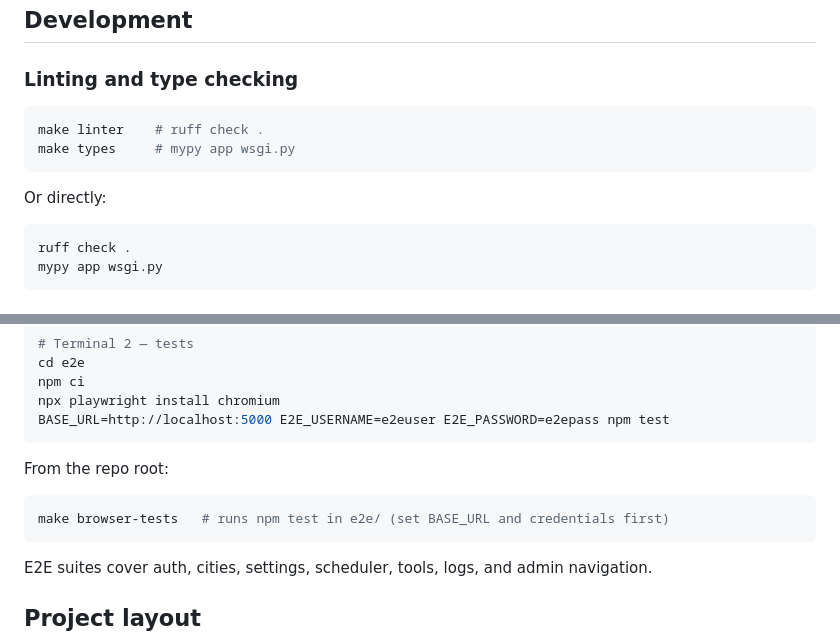
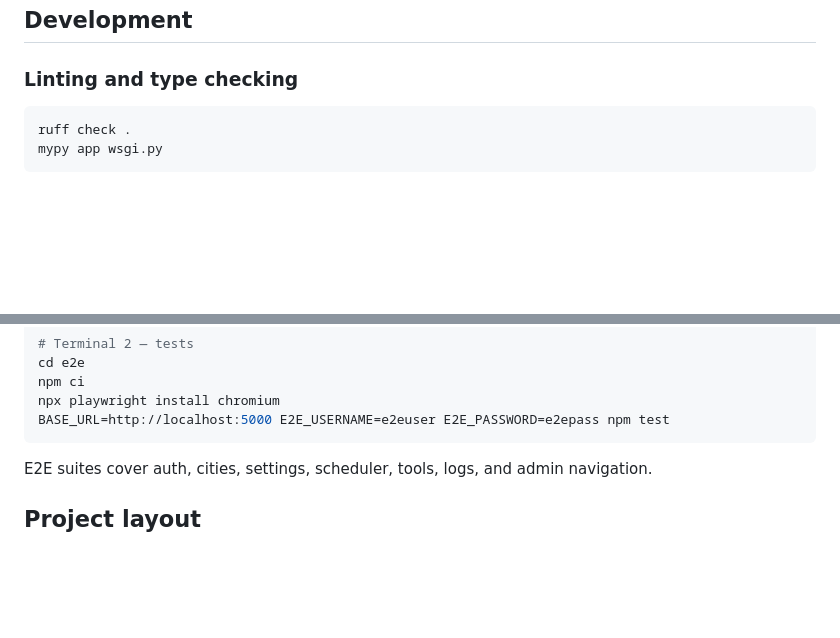
Before and after one commit to sigmaray/flask-weather, a Markdown page: README.md, 2 parts joined by grey strips. Drawn GitHub-style; blank space fills up the shorter version.

````diff
--- a/README.md
+++ b/README.md
@@ -187,13 +187,6 @@ flask fetch-weather   # fetch for all cities that are currently due
 ### Linting and type checking
 
 ```bash
-make linter    # ruff check .
-make types     # mypy app wsgi.py
-```
-
-Or directly:
-
-```bash
 ruff check .
 mypy app wsgi.py
 ```
@@ -225,12 +218,6 @@ cd e2e
 npm ci
 npx playwright install chromium
 BASE_URL=http://localhost:5000 E2E_USERNAME=e2euser E2E_PASSWORD=e2epass npm test
-```
-
-From the repo root:
-
-```bash
-make browser-tests   # runs npm test in e2e/ (set BASE_URL and credentials first)
 ```
 
 E2E suites cover auth, cities, settings, scheduler, tools, logs, and admin navigation.
````
Also changed, not shown: README.ru.md (+0 -13 lines).
